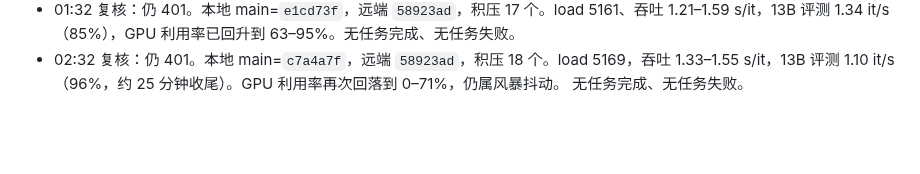
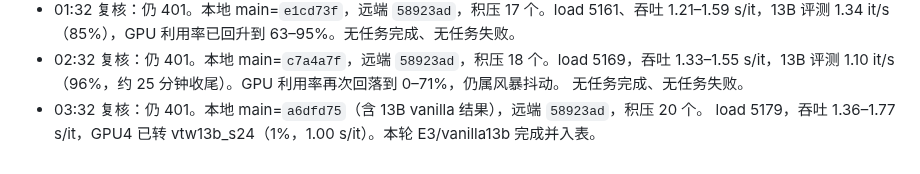
Before and after one commit to Inner-Magma/dpvr-pr-revision, a Markdown page: docs/revision/RESULTS.md, the part around the change. Drawn GitHub-style; blank space fills up the shorter version.

Commit message:
docs(results): §15 03:32 推送复核

```diff
--- a/docs/revision/RESULTS.md
+++ b/docs/revision/RESULTS.md
@@ -807,3 +807,5 @@ E0 六项 2026-10-16 全部 `done`、`rc=0`，`reeval_vanilla7b` 耗时 4834.8 s
 - 02:32 复核：仍 401。本地 main=`c7a4a7f`，远端 `58923ad`，积压 18 个。load 5169，吞吐 1.33–1.55
   s/it，13B 评测 1.10 it/s（96%，约 25 分钟收尾）。GPU 利用率再次回落到 0–71%，仍属风暴抖动。
   无任务完成、无任务失败。
+- 03:32 复核：仍 401。本地 main=`a6dfd75`（含 13B vanilla 结果），远端 `58923ad`，积压 20 个。
+  load 5179，吞吐 1.36–1.77 s/it，GPU4 已转 vtw13b_s24（1%，1.00 s/it）。本轮 E3/vanilla13b 完成并入表。
```
